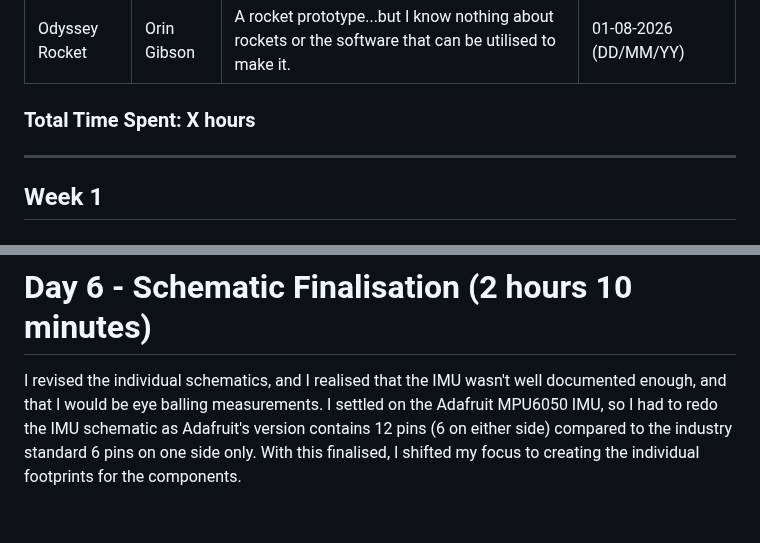
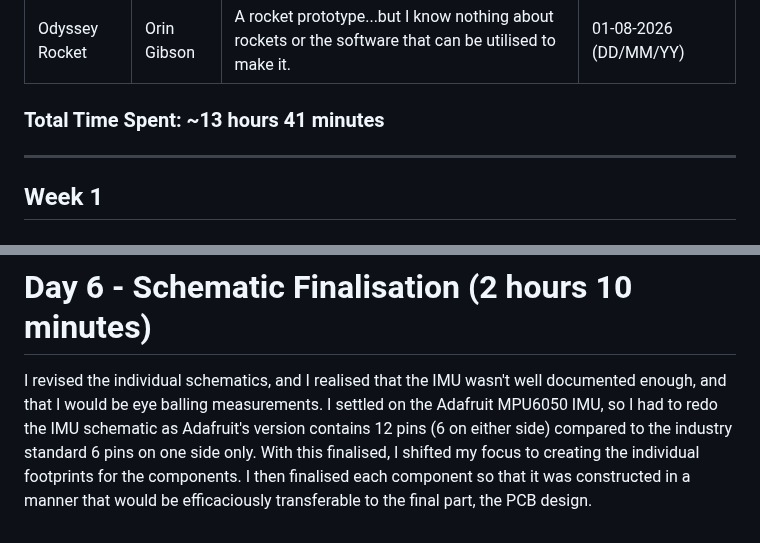
Before and after one commit to Oringineering/OdysseyRocket, a Markdown page: JOURNAL.md, 2 parts joined by grey strips. Drawn GitHub-style.

Commit message:
Revise total time and document IMU schematic changes
Updated total time spent and added details about the IMU schematic revision.

```diff
--- a/JOURNAL.md
+++ b/JOURNAL.md
@@ -5,7 +5,7 @@ Description: A rocket prototype...but I know nothing about rockets or the softwa
 Creation_Date: 01-08-2026 (DD/MM/YY)
 ---
 
-### Total Time Spent: X hours
+### Total Time Spent: ~13 hours 41 minutes
 -----
 ## Week 1
 -----
@@ -37,4 +37,4 @@ My reasoning for choosing these products is that they mostly have excellent docu
 I based the component schematics off technical designs under Adafruit's respective Eagle files on each parts' repository. For the other components (excluding the IMU) I managed to source them from their respective websites/GitHub repositories. After each component was created, I put them into the overall schematic design. This marked a successful implementation, but there were some underlying mistakes nonetheless.
 
 # Day 6 - Schematic Finalisation (2 hours 10 minutes)
-I revised the individual schematics, and I realised that the IMU wasn't well documented enough, and that I would be eye balling measurements. I settled on the Adafruit MPU6050 IMU, so I had to redo the IMU schematic as Adafruit's version contains 12 pins (6 on either side) compared to the industry standard 6 pins on one side only. With this finalised, I shifted my focus to creating the individual footprints for the components.
+I revised the individual schematics, and I realised that the IMU wasn't well documented enough, and that I would be eye balling measurements. I settled on the Adafruit MPU6050 IMU, so I had to redo the IMU schematic as Adafruit's version contains 12 pins (6 on either side) compared to the industry standard 6 pins on one side only. With this finalised, I shifted my focus to creating the individual footprints for the components. I then finalised each component so that it was constructed in a manner that would be efficaciously transferable to the final part, the PCB design.
```
